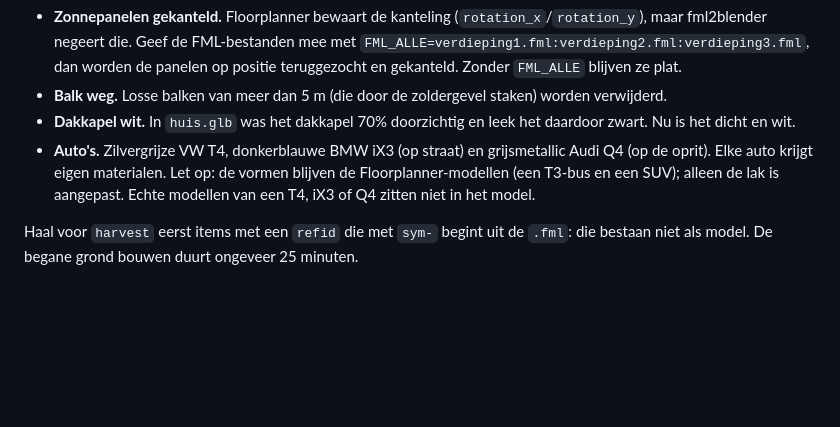
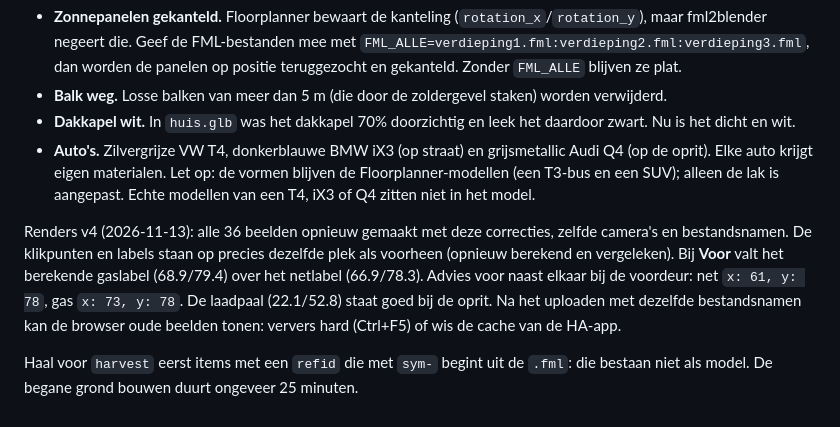
Before and after one commit to MHenssen/MHenssen-Module-Hub-VI, a Markdown page: home-assistant/README.md, the part around the change. Drawn GitHub-style; blank space fills up the shorter version.

Commit message:
README: renders v4 delivered, label positions checked, net/gas positions advised
Co-Authored-By: Claude Opus 5.5 <noreply@anthropic.com>
Claude-Session: https://claude.ai/code/session_014M6ZErGZ6kPB2ie3rqKZvi

```diff
--- a/home-assistant/README.md
+++ b/home-assistant/README.md
@@ -578,5 +578,13 @@ Het renderscript past na het laden van de verdiepingen automatisch deze correcti
   de Floorplanner-modellen (een T3-bus en een SUV); alleen de lak is aangepast. Echte
   modellen van een T4, iX3 of Q4 zitten niet in het model.
 
+Renders v4 (2026-11-13): alle 36 beelden opnieuw gemaakt met deze correcties, zelfde
+camera's en bestandsnamen. De klikpunten en labels staan op precies dezelfde plek als
+voorheen (opnieuw berekend en vergeleken). Bij **Voor** valt het berekende gaslabel
+(68.9/79.4) over het netlabel (66.9/78.3). Advies voor naast elkaar bij de voordeur:
+net `x: 61, y: 78`, gas `x: 73, y: 78`. De laadpaal (22.1/52.8) staat goed bij de oprit.
+Na het uploaden met dezelfde bestandsnamen kan de browser oude beelden tonen: ververs
+hard (Ctrl+F5) of wis de cache van de HA-app.
+
 Haal voor `harvest` eerst items met een `refid` die met `sym-` begint uit de
 `.fml`: die bestaan niet als model. De begane grond bouwen duurt ongeveer 25 minuten.
```
